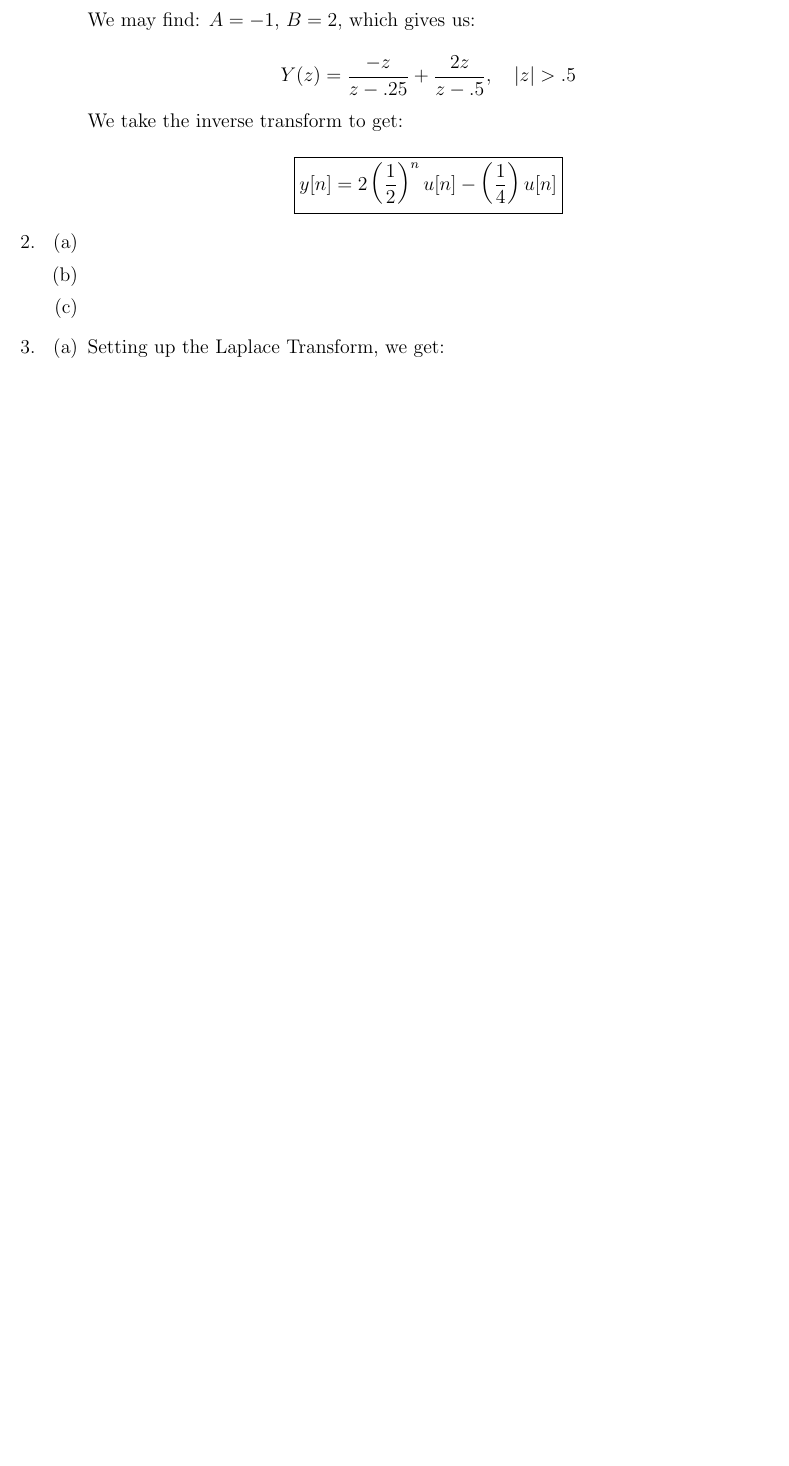
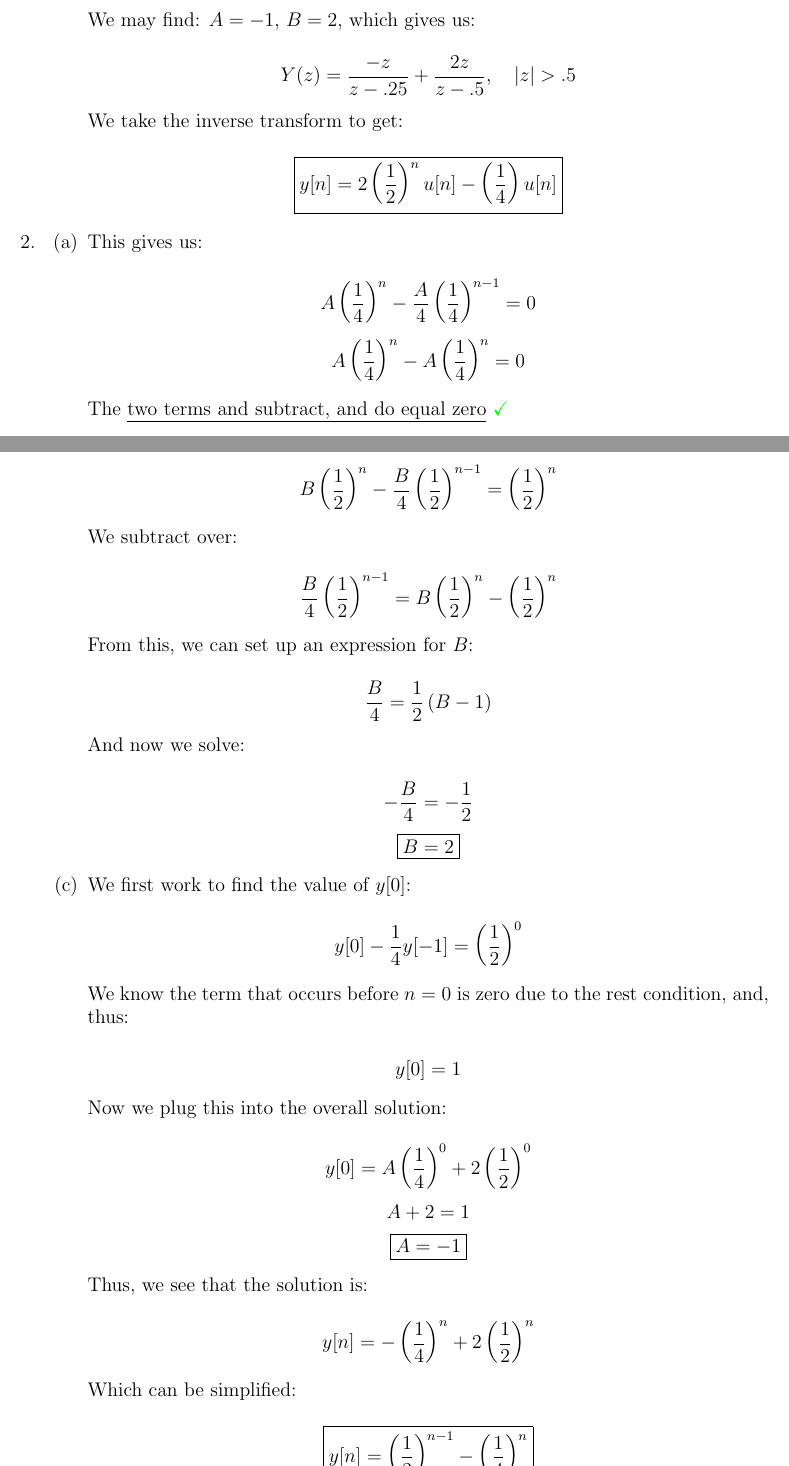
Before and after one commit to MDBrodskiy/Linear_Systems, a LaTeX problem sheet (Homework/Homework5.tex): part of page 2 of 12 before the commit and two parts of pages 2 and 3 of 13 after it, the two joined at a grey line, cut so that both start at the same text, the shorter picture padded with empty space. Compiled offline with pdfLaTeX.

Commit message:
finished hw

```diff
--- a/Homework/Homework5.tex
+++ b/Homework/Homework5.tex
@@ -85,9 +85,55 @@
 
       \item
 
+        This gives us:
+
+        $$A\left( \frac{1}{4} \right)^{n}-\frac{A}{4}\left( \frac{1}{4} \right)^{n-1}=0$$
+        $$A\left( \frac{1}{4} \right)^{n}-A\left( \frac{1}{4} \right)^{n}=0$$
+
+        The \underline{two terms and subtract, and do equal zero} \textcolor{green}{\checkmark}
+
       \item
 
+        We may begin by substituting:
+
+        $$B\left( \frac{1}{2} \right)^{n}-\frac{B}{4}\left( \frac{1}{2} \right)^{n-1}=\left( \frac{1}{2} \right)^n$$
+
+        We subtract over:
+
+        $$\frac{B}{4}\left( \frac{1}{2} \right)^{n-1}=B\left( \frac{1}{2} \right)^{n}-\left( \frac{1}{2} \right)^n$$
+
+        From this, we can set up an expression for $B$:
+
+        $$\frac{B}{4}=\frac{1}{2}\left( B-1 \right)$$
+
+        And now we solve:
+
+        $$-\frac{B}{4}= -\frac{1}{2}$$
+        $$\boxed{B= 2}$$
+
       \item
+
+        We first work to find the value of $y[0]$:
+
+        $$y[0]-\frac{1}{4}y[-1]=\left( \frac{1}{2} \right)^{0}$$
+
+        We know the term that occurs before $n=0$ is zero due to the rest condition, and, thus:
+
+        $$y[0]=1$$
+
+        Now we plug this into the overall solution:
+
+        $$y[0]=A\left( \frac{1}{4} \right)^0+2\left( \frac{1}{2} \right)^0$$
+        $$A+2=1$$
+        $$\boxed{A=-1}$$
+
+        Thus, we see that the solution is:
+
+        $$y[n]=-\left( \frac{1}{4} \right)^n+2\left( \frac{1}{2} \right)^n$$
+
+        Which can be simplified:
+
+        $$\boxed{y[n]=\left( \frac{1}{2} \right)^{n-1}-\left( \frac{1}{4} \right)^n}$$
 
     \end{enumerate}
 
```
Also changed, not shown: Homework/Homework5.pdf.
